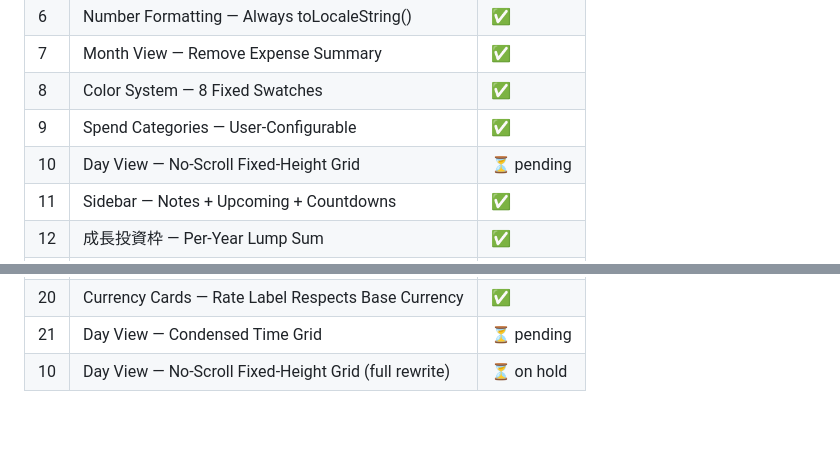
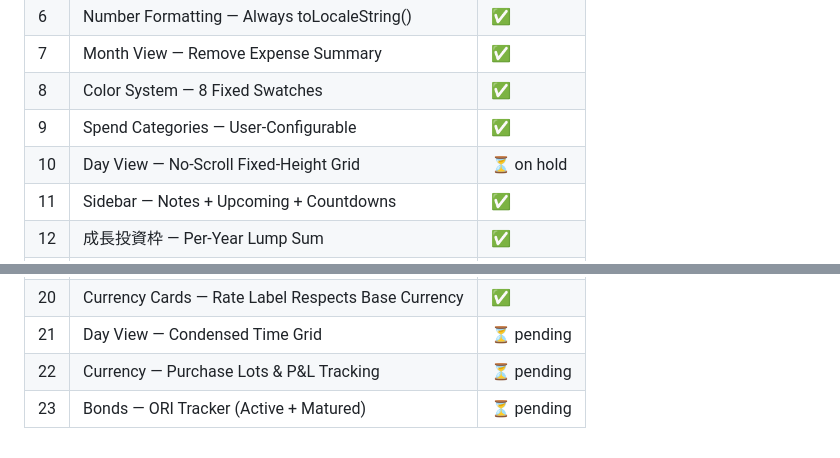
Before and after one commit to jesdonut/lifeOS, a Markdown page: enhancements.md, 2 parts joined by grey strips. Drawn GitHub-style; blank space fills up the shorter version.

```diff
--- a/enhancements.md
+++ b/enhancements.md
@@ -198,7 +252,7 @@ Medium complexity — involves changing the `HOURS`/`HLABELS` constants or addin
 | 7 | Month View — Remove Expense Summary | ✅ |
 | 8 | Color System — 8 Fixed Swatches | ✅ |
 | 9 | Spend Categories — User-Configurable | ✅ |
-| 10 | Day View — No-Scroll Fixed-Height Grid | ⏳ pending |
+| 10 | Day View — No-Scroll Fixed-Height Grid | ⏳ on hold |
 | 11 | Sidebar — Notes + Upcoming + Countdowns | ✅ |
 | 12 | 成長投資枠 — Per-Year Lump Sum | ✅ |
 | 13 | Currency — Rate Editing + Base Toggle | ✅ |
@@ -210,4 +264,5 @@ Medium complexity — involves changing the `HOURS`/`HLABELS` constants or addin
 | 19 | Year View — Clearer Goal Row Labels + Icons | ✅ |
 | 20 | Currency Cards — Rate Label Respects Base Currency | ✅ |
 | 21 | Day View — Condensed Time Grid | ⏳ pending |
-| 10 | Day View — No-Scroll Fixed-Height Grid (full rewrite) | ⏳ on hold |
+| 22 | Currency — Purchase Lots & P&L Tracking | ⏳ pending |
+| 23 | Bonds — ORI Tracker (Active + Matured) | ⏳ pending |
```
Also changed, not shown: other parts of enhancements.md (+54 -0 lines).
